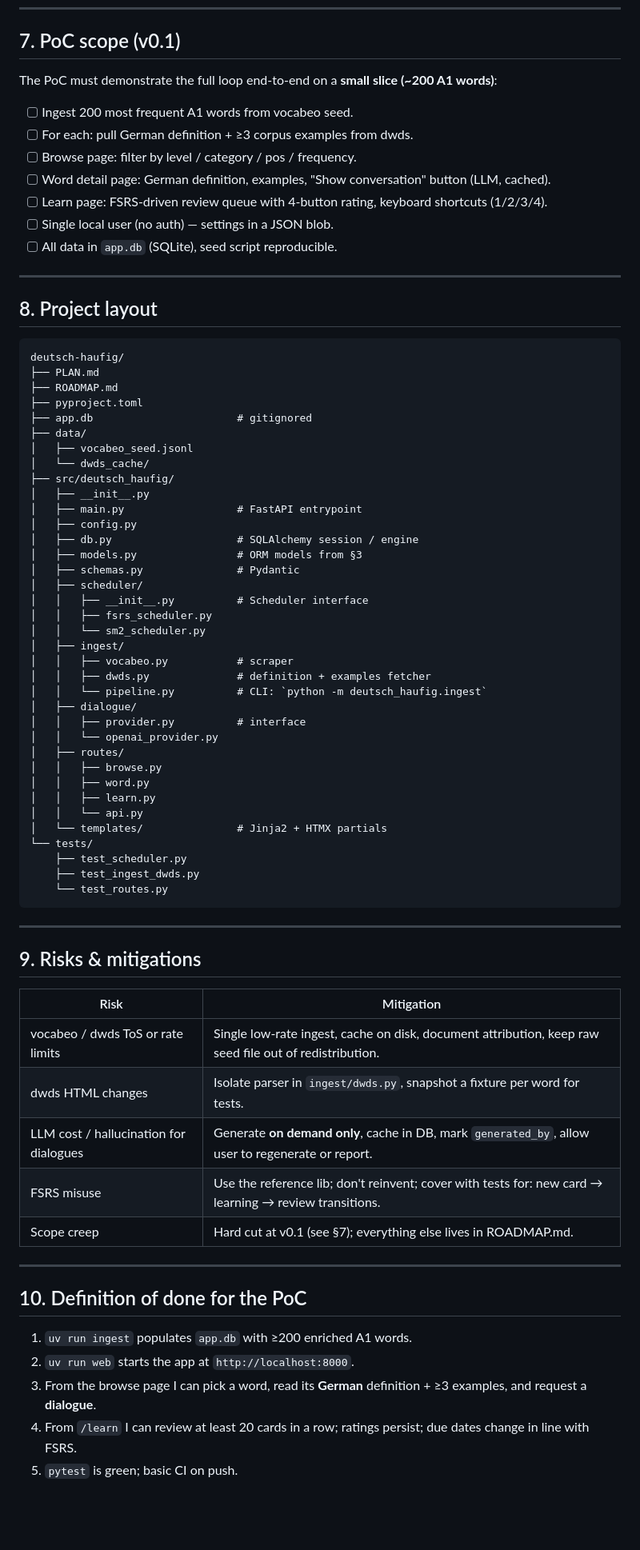
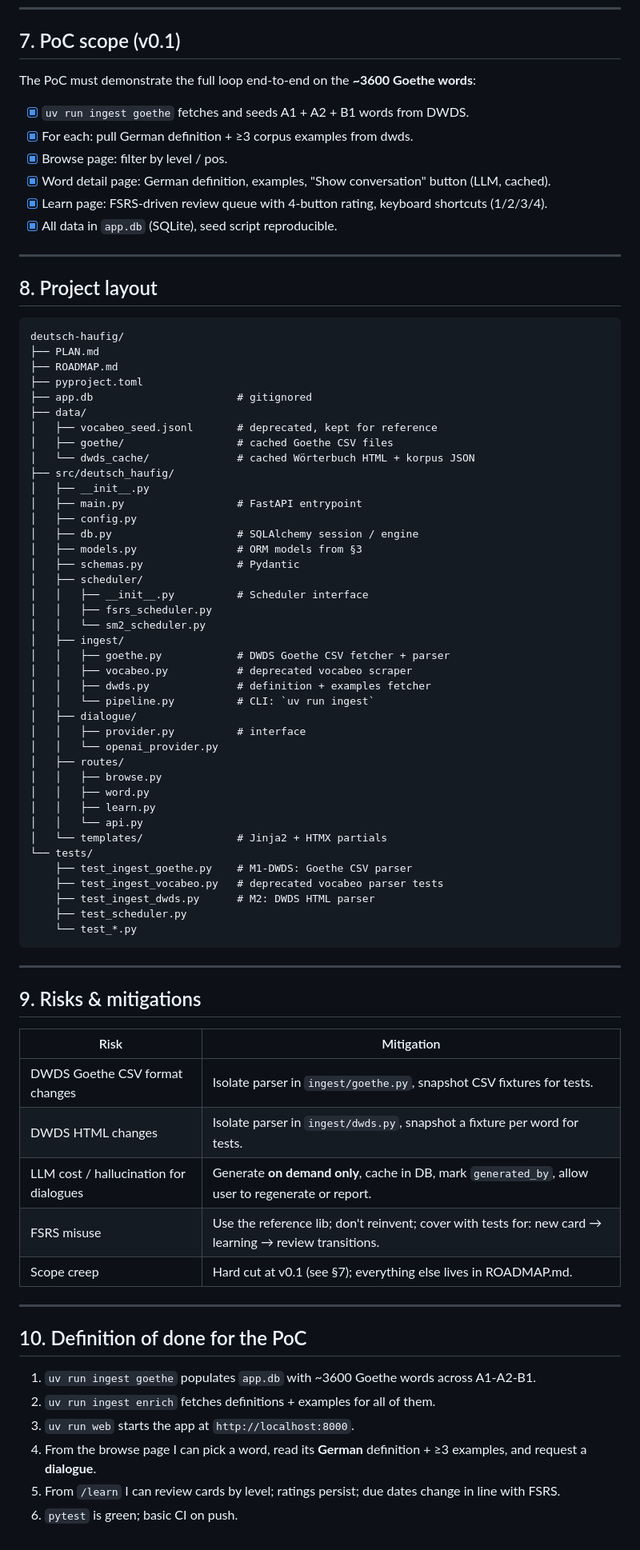
Before and after one commit to SanD94/deutsch-haeufig, a Markdown page: PLAN.md, the part around one of its changes. Shown at 80% size. Drawn GitHub-style; blank space fills up the shorter version.

````diff
--- a/PLAN.md
+++ b/PLAN.md
@@ -155,15 +169,14 @@ Why FSRS over SM-2: better data-driven scheduling, proven open-source implementa
 
 ## 7. PoC scope (v0.1)
 
-The PoC must demonstrate the full loop end-to-end on a **small slice (~200 A1 words)**:
+The PoC must demonstrate the full loop end-to-end on the **~3600 Goethe words**:
 
-- [ ] Ingest 200 most frequent A1 words from vocabeo seed.
-- [ ] For each: pull German definition + ≥3 corpus examples from dwds.
-- [ ] Browse page: filter by level / category / pos / frequency.
-- [ ] Word detail page: German definition, examples, "Show conversation" button (LLM, cached).
-- [ ] Learn page: FSRS-driven review queue with 4-button rating, keyboard shortcuts (1/2/3/4).
-- [ ] Single local user (no auth) — settings in a JSON blob.
-- [ ] All data in `app.db` (SQLite), seed script reproducible.
+- [x] `uv run ingest goethe` fetches and seeds A1 + A2 + B1 words from DWDS.
+- [x] For each: pull German definition + ≥3 corpus examples from dwds.
+- [x] Browse page: filter by level / pos.
+- [x] Word detail page: German definition, examples, "Show conversation" button (LLM, cached).
+- [x] Learn page: FSRS-driven review queue with 4-button rating, keyboard shortcuts (1/2/3/4).
+- [x] All data in `app.db` (SQLite), seed script reproducible.
 
 ---
 
@@ -176,8 +189,9 @@ deutsch-haufig/
 ├── pyproject.toml
 ├── app.db                       # gitignored
 ├── data/
-│   ├── vocabeo_seed.jsonl
-│   └── dwds_cache/
+│   ├── vocabeo_seed.jsonl       # deprecated, kept for reference
+│   ├── goethe/                  # cached Goethe CSV files
+│   └── dwds_cache/              # cached Wörterbuch HTML + korpus JSON
 ├── src/deutsch_haufig/
 │   ├── __init__.py
 │   ├── main.py                  # FastAPI entrypoint
@@ -190,9 +204,10 @@ deutsch-haufig/
 │   │   ├── fsrs_scheduler.py
 │   │   └── sm2_scheduler.py
 │   ├── ingest/
-│   │   ├── vocabeo.py           # scraper
+│   │   ├── goethe.py            # DWDS Goethe CSV fetcher + parser
+│   │   ├── vocabeo.py           # deprecated vocabeo scraper
 │   │   ├── dwds.py              # definition + examples fetcher
-│   │   └── pipeline.py          # CLI: `python -m deutsch_haufig.ingest`
+│   │   └── pipeline.py          # CLI: `uv run ingest`
 │   ├── dialogue/
 │   │   ├── provider.py          # interface
 │   │   └── openai_provider.py
@@ -203,9 +218,11 @@ deutsch-haufig/
 │   │   └── api.py
 │   └── templates/               # Jinja2 + HTMX partials
 └── tests/
+    ├── test_ingest_goethe.py    # M1-DWDS: Goethe CSV parser
+    ├── test_ingest_vocabeo.py   # deprecated vocabeo parser tests
+    ├── test_ingest_dwds.py      # M2: DWDS HTML parser
     ├── test_scheduler.py
-    ├── test_ingest_dwds.py
-    └── test_routes.py
+    └── test_*.py
 ```
 
 ---
@@ -214,8 +231,8 @@ deutsch-haufig/
 
 | Risk | Mitigation |
 |---|---|
-| vocabeo / dwds ToS or rate limits | Single low-rate ingest, cache on disk, document attribution, keep raw seed file out of redistribution. |
-| dwds HTML changes | Isolate parser in `ingest/dwds.py`, snapshot a fixture per word for tests. |
+| DWDS Goethe CSV format changes | Isolate parser in `ingest/goethe.py`, snapshot CSV fixtures for tests. |
+| DWDS HTML changes | Isolate parser in `ingest/dwds.py`, snapshot a fixture per word for tests. |
 | LLM cost / hallucination for dialogues | Generate **on demand only**, cache in DB, mark `generated_by`, allow user to regenerate or report. |
 | FSRS misuse | Use the reference lib; don't reinvent; cover with tests for: new card → learning → review transitions. |
 | Scope creep | Hard cut at v0.1 (see §7); everything else lives in ROADMAP.md. |
@@ -224,8 +241,9 @@ deutsch-haufig/
 
 ## 10. Definition of done for the PoC
 
-1. `uv run ingest` populates `app.db` with ≥200 enriched A1 words.
-2. `uv run web` starts the app at `http://localhost:8000`.
-3. From the browse page I can pick a word, read its **German** definition + ≥3 examples, and request a **dialogue**.
-4. From `/learn` I can review at least 20 cards in a row; ratings persist; due dates change in line with FSRS.
-5. `pytest` is green; basic CI on push.
+1. `uv run ingest goethe` populates `app.db` with ~3600 Goethe words across A1-A2-B1.
+2. `uv run ingest enrich` fetches definitions + examples for all of them.
+3. `uv run web` starts the app at `http://localhost:8000`.
+4. From the browse page I can pick a word, read its **German** definition + ≥3 examples, and request a **dialogue**.
+5. From `/learn` I can review cards by level; ratings persist; due dates change in line with FSRS.
+6. `pytest` is green; basic CI on push.
````
Also changed, not shown: other parts of PLAN.md (+47 -33 lines).
